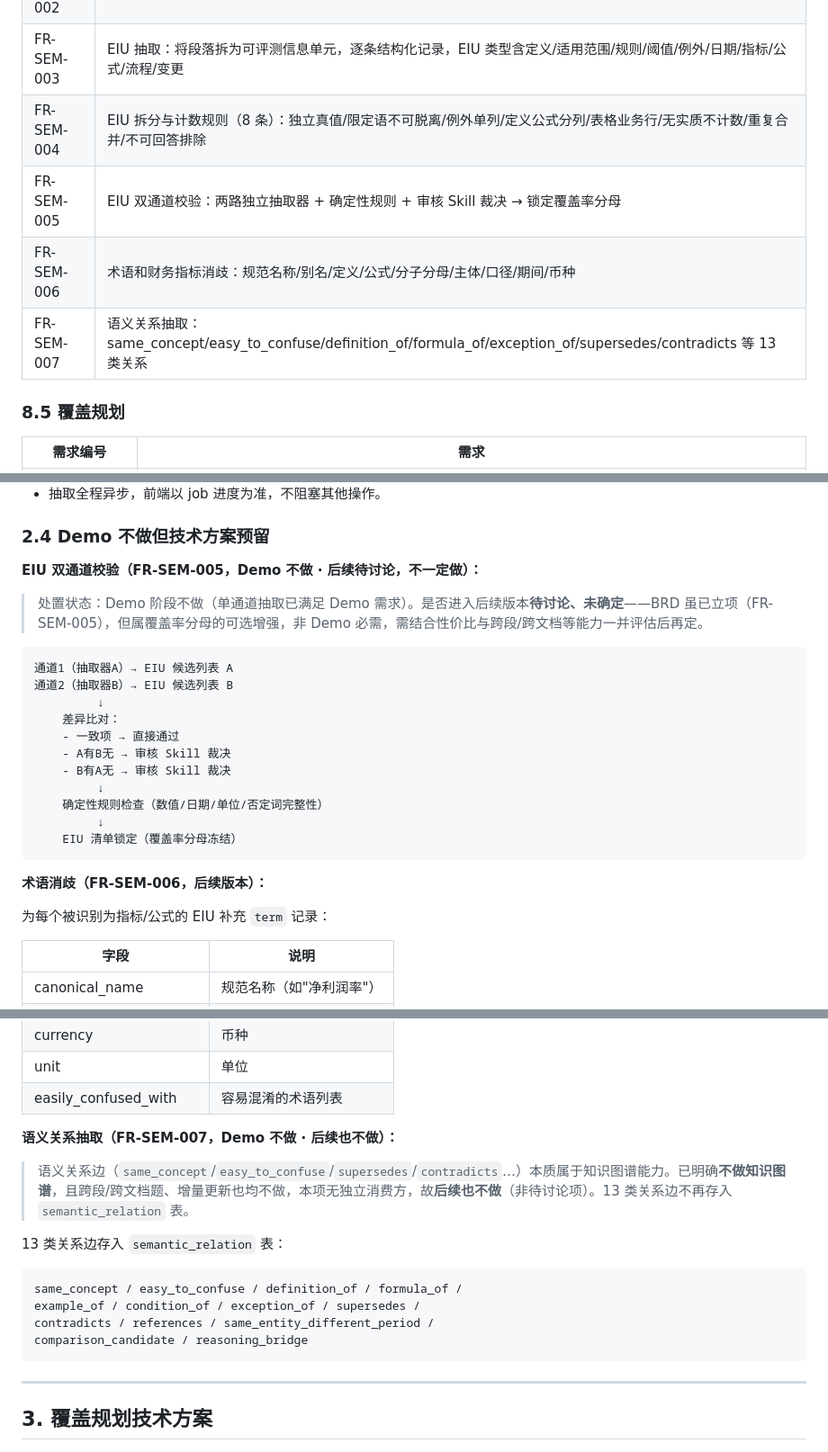
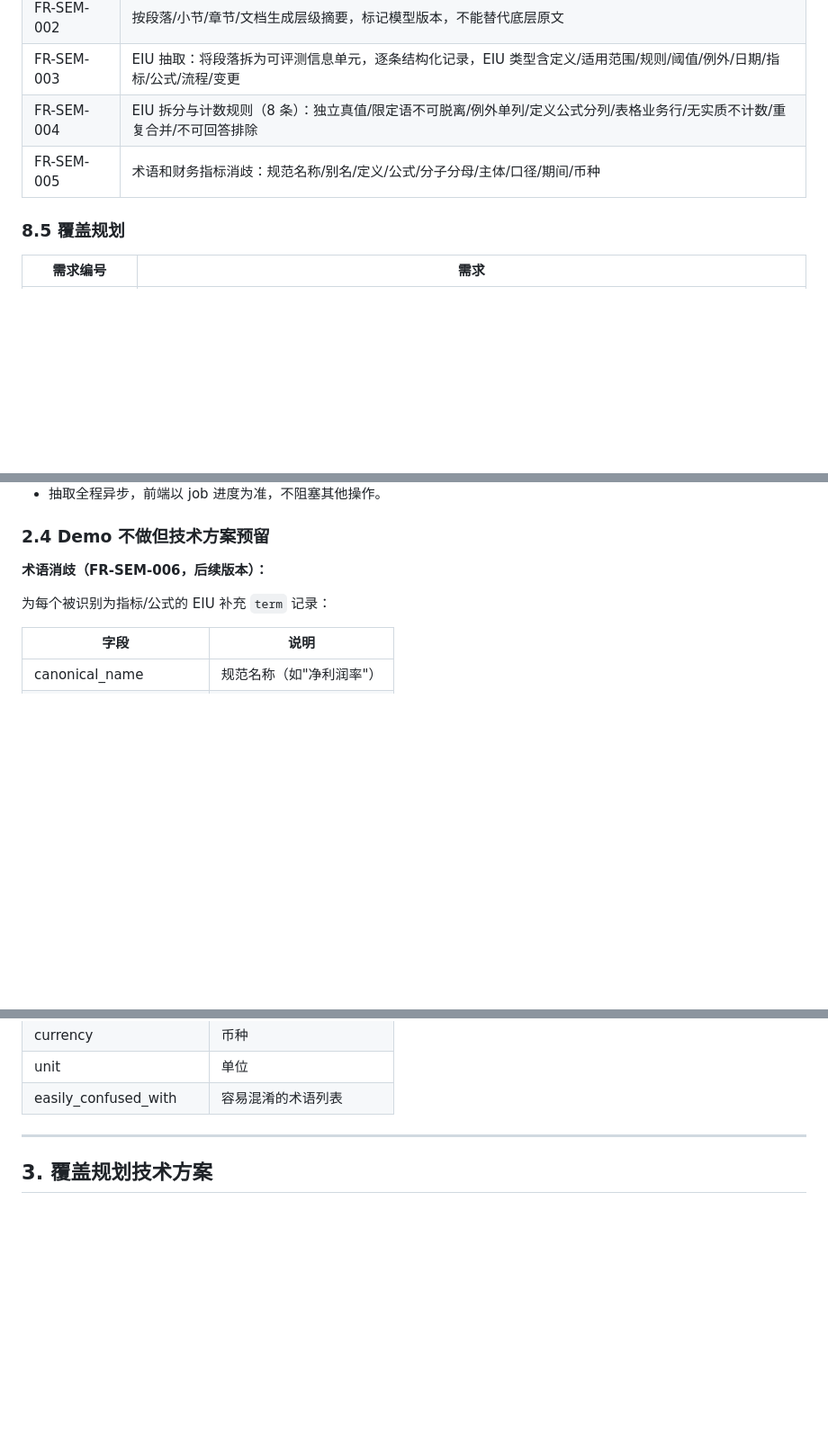
Before and after one commit to Ethereeeal/intelligent-eval-platform, a Markdown page: modules/m02_eiu_coverage/README.md, 3 parts joined by grey strips. Shown at 90% size. Drawn GitHub-style; blank space fills up the shorter version.

Commit message:
去掉了语义边和双通道

````diff
--- a/modules/m02_eiu_coverage/README.md
+++ b/modules/m02_eiu_coverage/README.md
@@ -15,9 +15,7 @@
 | FR-SEM-002 | 按段落/小节/章节/文档生成层级摘要，标记模型版本，不能替代底层原文 |
 | FR-SEM-003 | EIU 抽取：将段落拆为可评测信息单元，逐条结构化记录，EIU 类型含定义/适用范围/规则/阈值/例外/日期/指标/公式/流程/变更 |
 | FR-SEM-004 | EIU 拆分与计数规则（8 条）：独立真值/限定语不可脱离/例外单列/定义公式分列/表格业务行/无实质不计数/重复合并/不可回答排除 |
-| FR-SEM-005 | EIU 双通道校验：两路独立抽取器 + 确定性规则 + 审核 Skill 裁决 → 锁定覆盖率分母 |
-| FR-SEM-006 | 术语和财务指标消歧：规范名称/别名/定义/公式/分子分母/主体/口径/期间/币种 |
-| FR-SEM-007 | 语义关系抽取：same_concept/easy_to_confuse/definition_of/formula_of/exception_of/supersedes/contradicts 等 13 类关系 |
+| FR-SEM-005 | 术语和财务指标消歧：规范名称/别名/定义/公式/分子分母/主体/口径/期间/币种 |
 
 ### 8.5 覆盖规划
 
@@ -140,24 +138,6 @@ EIU (Evaluable Information Unit) = 一条能够被原文**独立证明或否定*
 
 ### 2.4 Demo 不做但技术方案预留
 
-**EIU 双通道校验（FR-SEM-005，Demo 不做 · 后续待讨论，不一定做）：**
-
-> 处置状态：Demo 阶段不做（单通道抽取已满足 Demo 需求）。是否进入后续版本**待讨论、未确定**——BRD 虽已立项（FR-SEM-005），但属覆盖率分母的可选增强，非 Demo 必需，需结合性价比与跨段/跨文档等能力一并评估后再定。
-
-```
-通道1（抽取器A）→ EIU 候选列表 A
-通道2（抽取器B）→ EIU 候选列表 B
-         ↓
-    差异比对：
-    - 一致项 → 直接通过
-    - A有B无 → 审核 Skill 裁决
-    - B有A无 → 审核 Skill 裁决
-         ↓
-    确定性规则检查（数值/日期/单位/否定词完整性）
-         ↓
-    EIU 清单锁定（覆盖率分母冻结）
-```
-
 **术语消歧（FR-SEM-006，后续版本）：**
 
 为每个被识别为指标/公式的 EIU 补充 `term` 记录：
@@ -174,19 +154,6 @@ EIU (Evaluable Information Unit) = 一条能够被原文**独立证明或否定*
 | currency | 币种 |
 | unit | 单位 |
 | easily_confused_with | 容易混淆的术语列表 |
-
-**语义关系抽取（FR-SEM-007，Demo 不做 · 后续也不做）：**
-
-> 语义关系边（`same_concept`/`easy_to_confuse`/`supersedes`/`contradicts`…）本质属于知识图谱能力。已明确**不做知识图谱**，且跨段/跨文档题、增量更新也均不做，本项无独立消费方，故**后续也不做**（非待讨论项）。13 类关系边不再存入 `semantic_relation` 表。
-
-13 类关系边存入 `semantic_relation` 表：
-
-```
-same_concept / easy_to_confuse / definition_of / formula_of /
-example_of / condition_of / exception_of / supersedes /
-contradicts / references / same_entity_different_period /
-comparison_candidate / reasoning_bridge
-```
 
 ---
 
````
